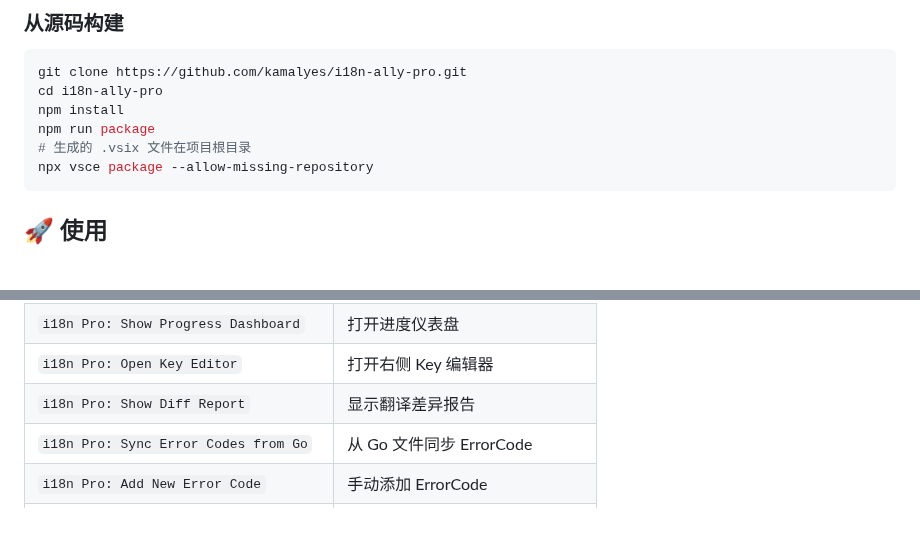
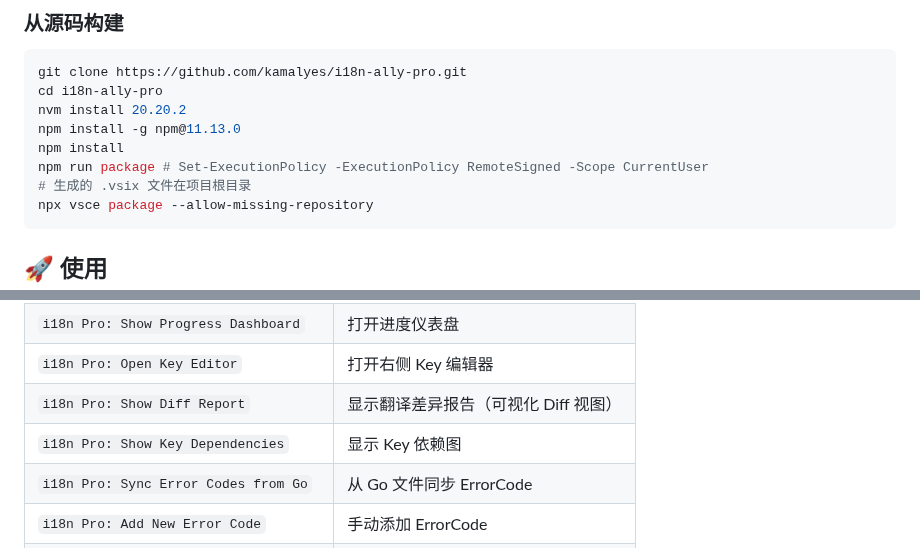
Before and after one commit to kamalyes/i18n-ally-pro, a Markdown page: README.md, 2 parts joined by grey strips. Drawn GitHub-style; blank space fills up the shorter version.

````diff
--- a/README.md
+++ b/README.md
@@ -105,8 +138,10 @@
 ```bash
 git clone https://github.com/kamalyes/i18n-ally-pro.git
 cd i18n-ally-pro
+nvm install 20.20.2
+npm install -g npm@11.13.0
 npm install
-npm run package
+npm run package # Set-ExecutionPolicy -ExecutionPolicy RemoteSigned -Scope CurrentUser
 # 生成的 .vsix 文件在项目根目录
 npx vsce package --allow-missing-repository
 ```
@@ -154,7 +189,8 @@ npx vsce package --allow-missing-repository
 | `i18n Pro: Show Translation Matrix` | 打开翻译矩阵 |
 | `i18n Pro: Show Progress Dashboard` | 打开进度仪表盘 |
 | `i18n Pro: Open Key Editor` | 打开右侧 Key 编辑器 |
-| `i18n Pro: Show Diff Report` | 显示翻译差异报告 |
+| `i18n Pro: Show Diff Report` | 显示翻译差异报告（可视化 Diff 视图） |
+| `i18n Pro: Show Key Dependencies` | 显示 Key 依赖图 |
 | `i18n Pro: Sync Error Codes from Go` | 从 Go 文件同步 ErrorCode |
 | `i18n Pro: Add New Error Code` | 手动添加 ErrorCode |
 | `i18n Pro: Add Error Code Wizard` | ErrorCode 添加向导（自动翻译） |
````
Also changed, not shown: other parts of README.md (+42 -5 lines), docs/assets/key-dependencies.png (added), docs/assets/translation-matrix.png (added), 11 other files.
